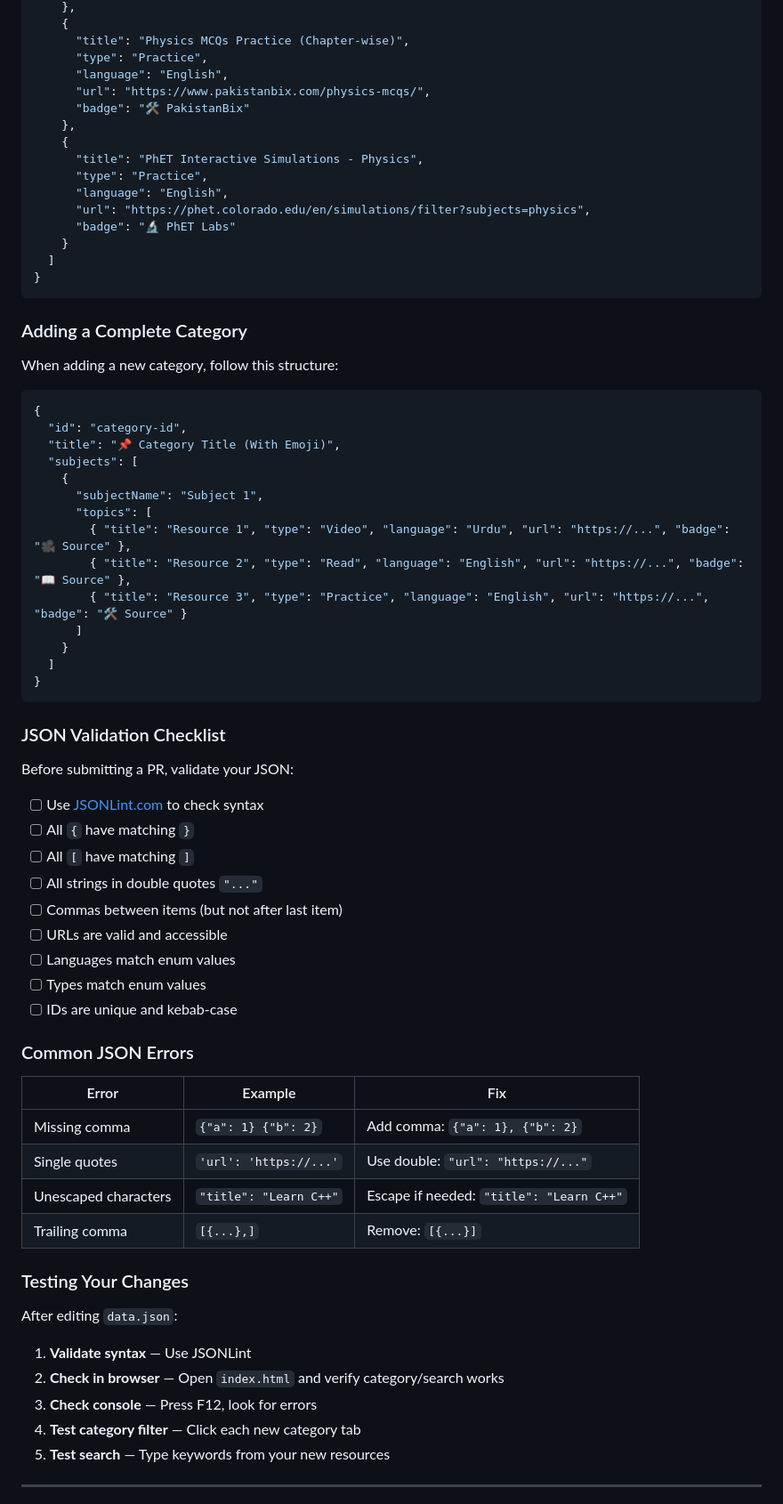
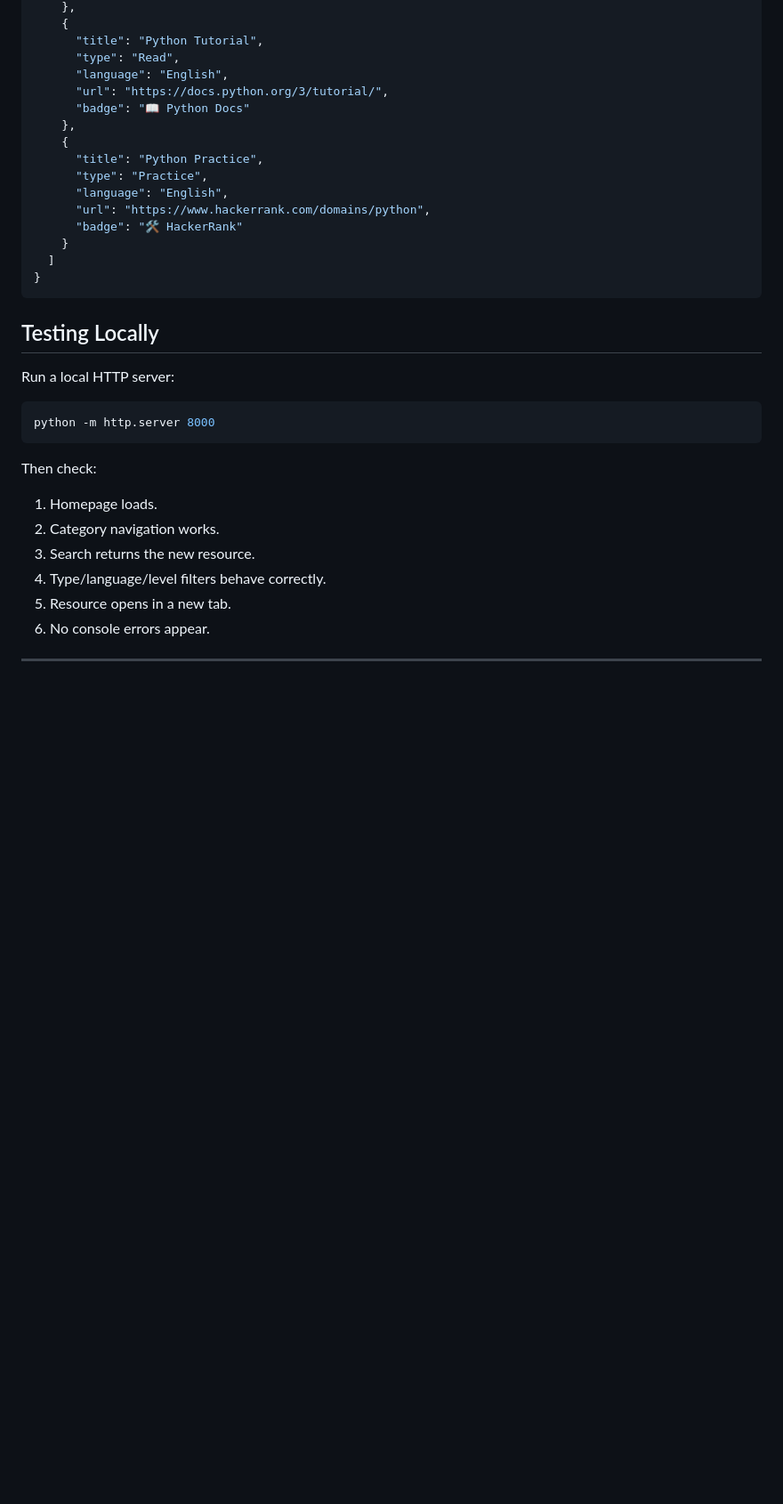
Before and after one commit to AliShah1029384756/educore-open-learning-hub, a Markdown page: DATA_FORMAT.md, the part around one of its changes. Shown at 89% size. Drawn GitHub-style; blank space fills up the shorter version.

````diff
--- a/DATA_FORMAT.md
+++ b/DATA_FORMAT.md
@@ -100,75 +143,38 @@ EduCore uses a hierarchical JSON structure: Categories → Subjects → Topics
     },
     {
-      "title": "Physics MCQs Practice (Chapter-wise)",
+      "title": "Python Tutorial",
+      "type": "Read",
+      "language": "English",
+      "url": "https://docs.python.org/3/tutorial/",
+      "badge": "📖 Python Docs"
+    },
+    {
+      "title": "Python Practice",
       "type": "Practice",
       "language": "English",
-      "url": "https://www.pakistanbix.com/physics-mcqs/",
-      "badge": "🛠️ PakistanBix"
-    },
-    {
-      "title": "PhET Interactive Simulations - Physics",
-      "type": "Practice",
-      "language": "English",
-      "url": "https://phet.colorado.edu/en/simulations/filter?subjects=physics",
-      "badge": "🔬 PhET Labs"
+      "url": "https://www.hackerrank.com/domains/python",
+      "badge": "🛠️ HackerRank"
     }
   ]
 }
 ```
 
-### Adding a Complete Category
+## Testing Locally
 
-When adding a new category, follow this structure:
+Run a local HTTP server:
 
-```json
-{
-  "id": "category-id",
-  "title": "📌 Category Title (With Emoji)",
-  "subjects": [
-    {
-      "subjectName": "Subject 1",
-      "topics": [
-        { "title": "Resource 1", "type": "Video", "language": "Urdu", "url": "https://...", "badge": "🎥 Source" },
-        { "title": "Resource 2", "type": "Read", "language": "English", "url": "https://...", "badge": "📖 Source" },
-        { "title": "Resource 3", "type": "Practice", "language": "English", "url": "https://...", "badge": "🛠️ Source" }
-      ]
-    }
-  ]
-}
+```bash
+python -m http.server 8000
 ```
 
-### JSON Validation Checklist
+Then check:
 
-Before submitting a PR, validate your JSON:
-
-- [ ] Use [JSONLint.com](https://jsonlint.com/) to check syntax
-- [ ] All `{` have matching `}`
-- [ ] All `[` have matching `]`
-- [ ] All strings in double quotes `"..."`
-- [ ] Commas between items (but not after last item)
-- [ ] URLs are valid and accessible
-- [ ] Languages match enum values
-- [ ] Types match enum values
-- [ ] IDs are unique and kebab-case
-
-### Common JSON Errors
-
-| Error | Example | Fix |
-|-------|---------|-----|
-| Missing comma | `{"a": 1} {"b": 2}` | Add comma: `{"a": 1}, {"b": 2}` |
-| Single quotes | `'url': 'https://...'` | Use double: `"url": "https://..."` |
-| Unescaped characters | `"title": "Learn C++"` | Escape if needed: `"title": "Learn C++"` |
-| Trailing comma | `[{...},]` | Remove: `[{...}]` |
-
-### Testing Your Changes
-
-After editing `data.json`:
-
-1. **Validate syntax** — Use JSONLint
-2. **Check in browser** — Open `index.html` and verify category/search works
-3. **Check console** — Press F12, look for errors
-4. **Test category filter** — Click each new category tab
-5. **Test search** — Type keywords from your new resources
+1. Homepage loads.
+2. Category navigation works.
+3. Search returns the new resource.
+4. Type/language/level filters behave correctly.
+5. Resource opens in a new tab.
+6. No console errors appear.
 
 ---
 
````
Also changed, not shown: other parts of DATA_FORMAT.md (+106 -63 lines).
